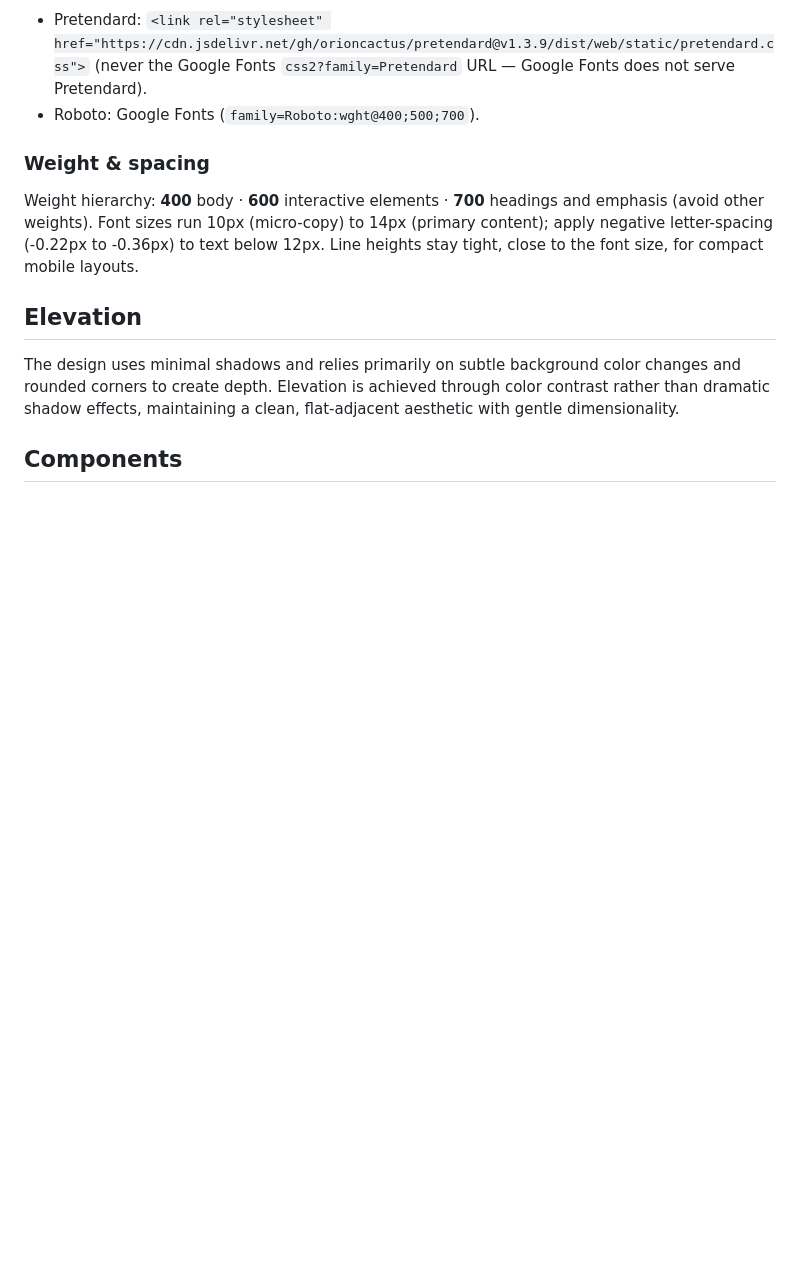
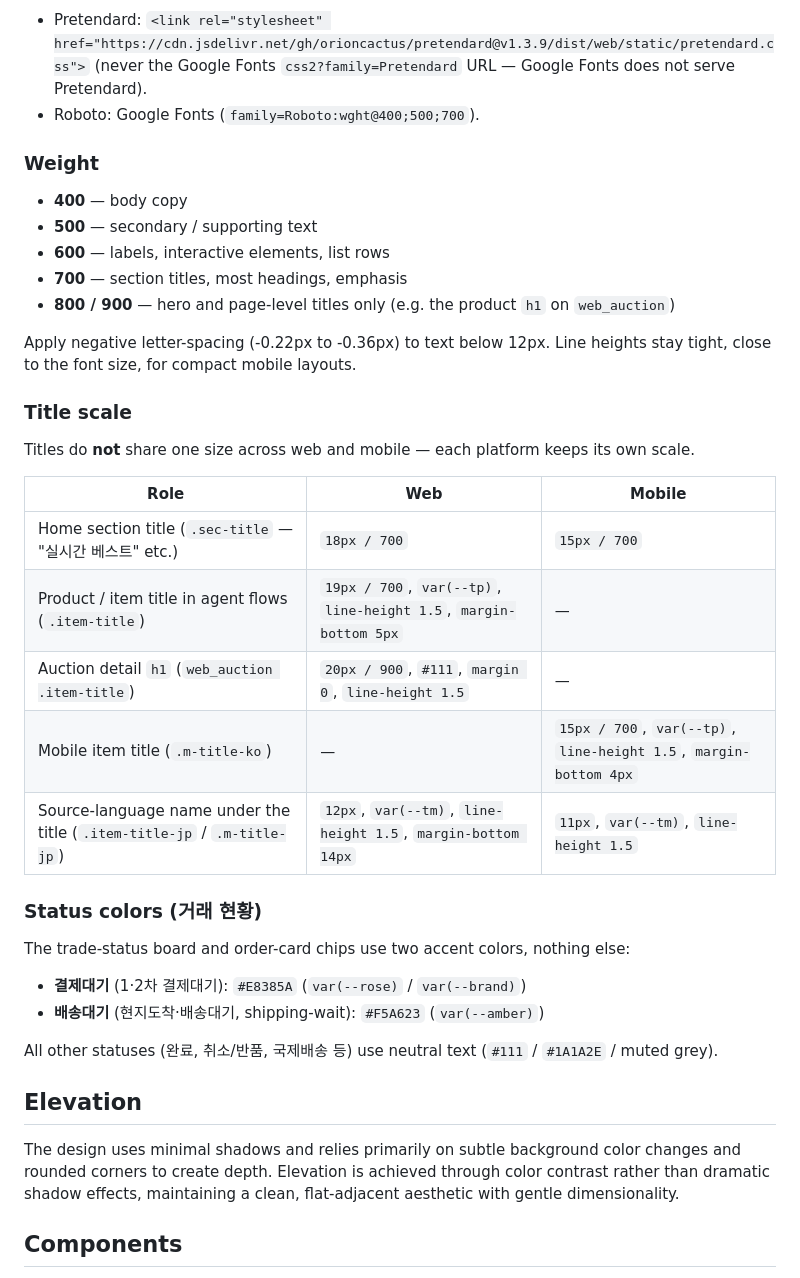
Before and after one commit to Hanna0722/re_open, a Markdown page: DESIGN.md, the part around the change. Drawn GitHub-style; blank space fills up the shorter version.

Commit message:
DESIGN.md: title scale, weight ladder, trade-status colors
Co-Authored-By: Claude Sonnet 5 <noreply@anthropic.com>

```diff
--- a/DESIGN.md
+++ b/DESIGN.md
@@ -63,9 +63,36 @@ body{ font: 400 14px/1 var(--font-sans); }
 - Pretendard: `<link rel="stylesheet" href="https://cdn.jsdelivr.net/gh/orioncactus/pretendard@v1.3.9/dist/web/static/pretendard.css">` (never the Google Fonts `css2?family=Pretendard` URL — Google Fonts does not serve Pretendard).
 - Roboto: Google Fonts (`family=Roboto:wght@400;500;700`).
 
-### Weight & spacing
+### Weight
 
-Weight hierarchy: **400** body · **600** interactive elements · **700** headings and emphasis (avoid other weights). Font sizes run 10px (micro-copy) to 14px (primary content); apply negative letter-spacing (-0.22px to -0.36px) to text below 12px. Line heights stay tight, close to the font size, for compact mobile layouts.
+- **400** — body copy
+- **500** — secondary / supporting text
+- **600** — labels, interactive elements, list rows
+- **700** — section titles, most headings, emphasis
+- **800 / 900** — hero and page-level titles only (e.g. the product `h1` on `web_auction`)
+
+Apply negative letter-spacing (-0.22px to -0.36px) to text below 12px. Line heights stay tight, close to the font size, for compact mobile layouts.
+
+### Title scale
+
+Titles do **not** share one size across web and mobile — each platform keeps its own scale.
+
+| Role | Web | Mobile |
+|---|---|---|
+| Home section title (`.sec-title` — "실시간 베스트" etc.) | `18px / 700` | `15px / 700` |
+| Product / item title in agent flows (`.item-title`) | `19px / 700`, `var(--tp)`, `line-height 1.5`, `margin-bottom 5px` | — |
+| Auction detail `h1` (`web_auction .item-title`) | `20px / 900`, `#111`, `margin 0`, `line-height 1.5` | — |
+| Mobile item title (`.m-title-ko`) | — | `15px / 700`, `var(--tp)`, `line-height 1.5`, `margin-bottom 4px` |
+| Source-language name under the title (`.item-title-jp` / `.m-title-jp`) | `12px`, `var(--tm)`, `line-height 1.5`, `margin-bottom 14px` | `11px`, `var(--tm)`, `line-height 1.5` |
+
+### Status colors (거래 현황)
+
+The trade-status board and order-card chips use two accent colors, nothing else:
+
+- **결제대기** (1·2차 결제대기): `#E8385A` (`var(--rose)` / `var(--brand)`)
+- **배송대기** (현지도착·배송대기, shipping-wait): `#F5A623` (`var(--amber)`)
+
+All other statuses (완료, 취소/반품, 국제배송 등) use neutral text (`#111` / `#1A1A2E` / muted grey).
 
 ## Elevation
 
```
